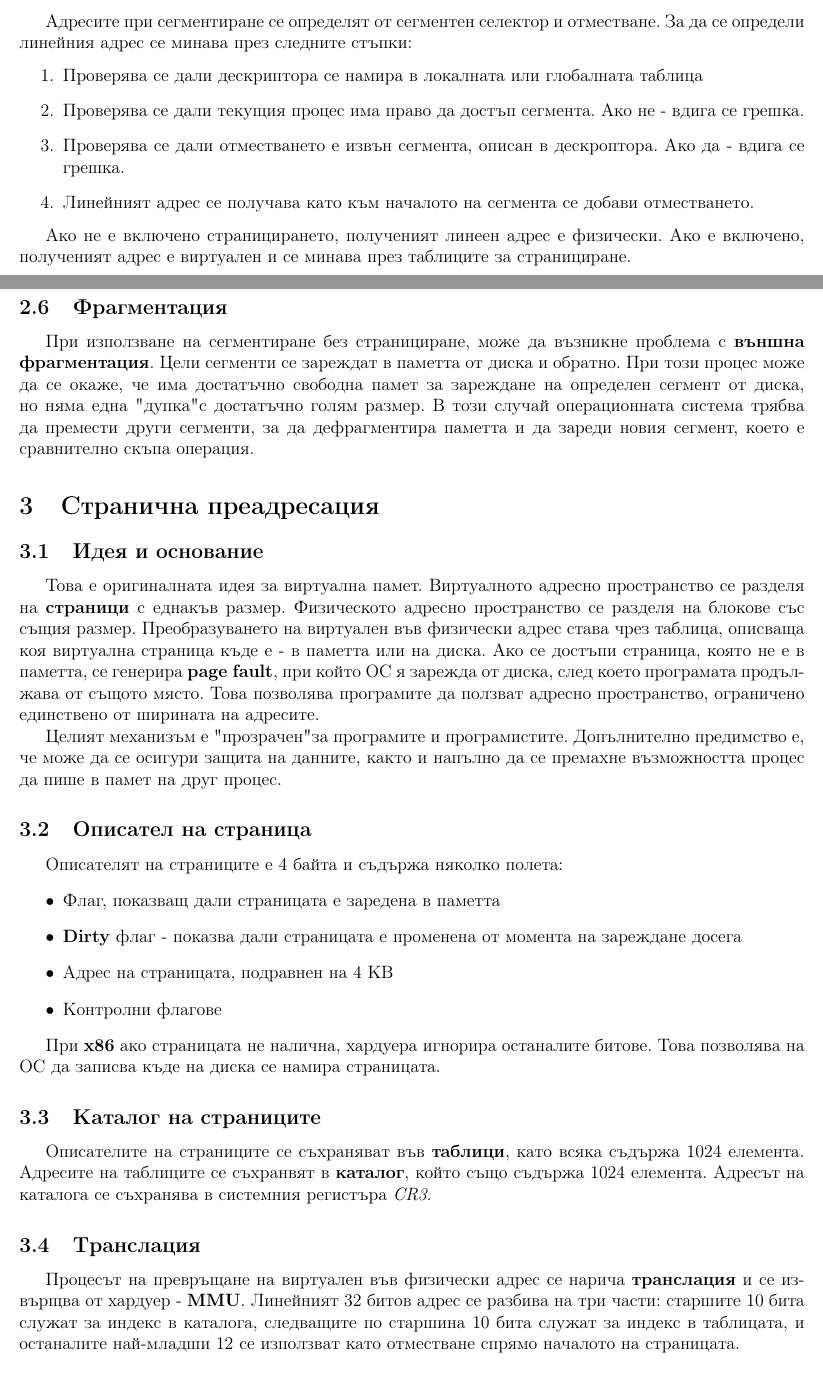
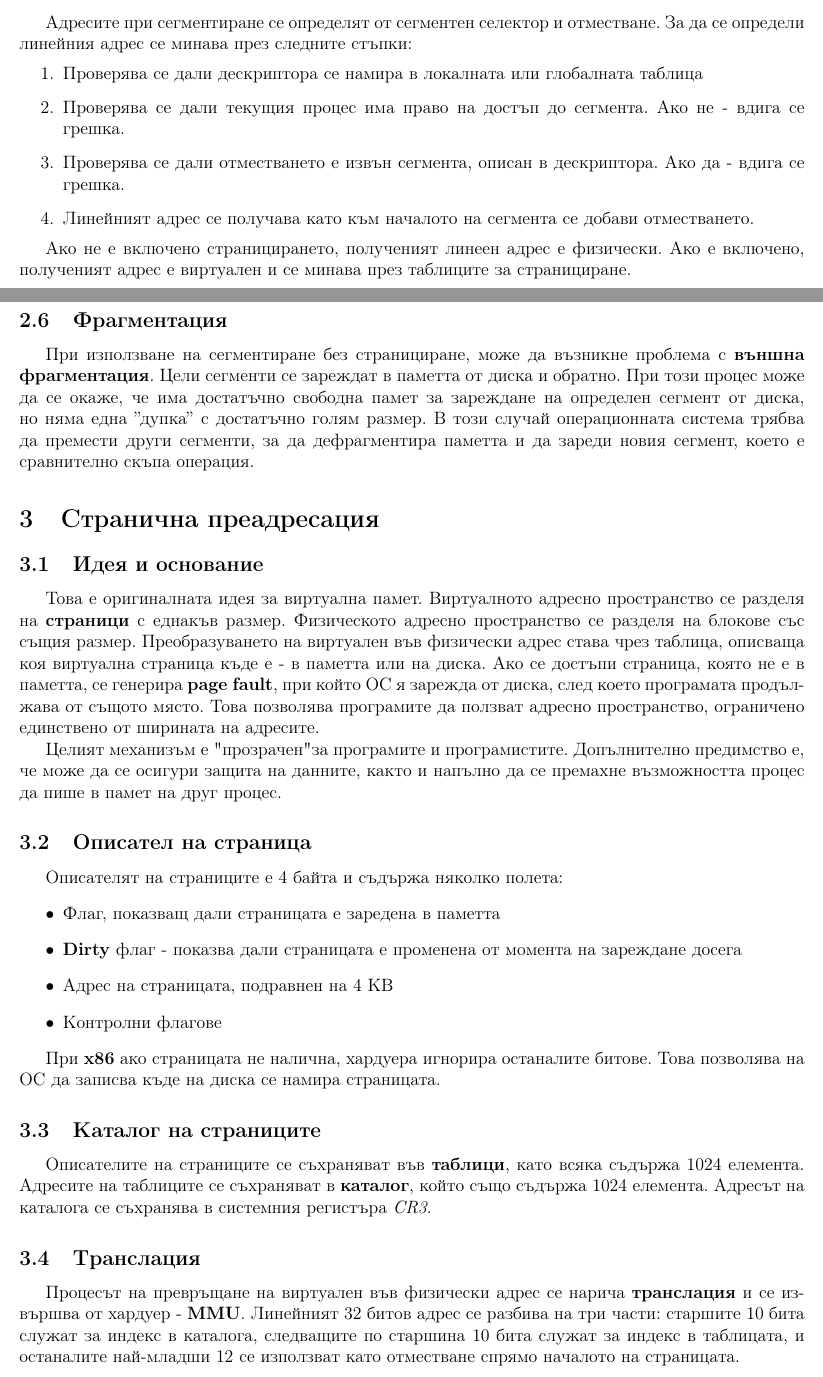
Before and after one commit to kosyonikolov/FinalStupidty2021, a LaTeX document (06/memory_and_interrupts.tex): two parts of pages 4 and 5 of 7, joined at a grey line, cut so that both start at the same text. Compiled offline with pdfLaTeX.

Commit message:
Fix typos

```diff
--- a/06/memory_and_interrupts.tex
+++ b/06/memory_and_interrupts.tex
@@ -144,8 +144,8 @@
 Адресите при сегментиране се определят от сегментен селектор и отместване. За да се определи линейния адрес се минава през следните стъпки:
 \begin{enumerate}
     \item Проверява се дали дескриптора се намира в локалната или глобалната таблица
-    \item Проверява се дали текущия процес има право да достъп сегмента. Ако не - вдига се грешка.
-    \item Проверява се дали отместването е извън сегмента, описан в дескроптора. Ако да - вдига се грешка.
+    \item Проверява се дали текущия процес има право на достъп до сегмента. Ако не - вдига се грешка.
+    \item Проверява се дали отместването е извън сегмента, описан в дескриптора. Ако да - вдига се грешка.
     \item Линейният адрес се получава като към началото на сегмента се добави отместването.
 \end{enumerate}
 
@@ -155,7 +155,7 @@
 \subsection{Фрагментация}
 При използване на сегментиране без странициране, може да възникне проблема с \textbf{външна фрагментация}.
 Цели сегменти се зареждат в паметта от диска и обратно. При този процес може да се окаже, че има достатъчно свободна
-памет за зареждане на определен сегмент от диска, но няма една "дупка" с достатъчно голям размер. В този случай
+памет за зареждане на определен сегмент от диска, но няма една ''дупка'' с достатъчно голям размер. В този случай
 операционната система трябва да премести други сегменти, за да дефрагментира паметта и да зареди новия сегмент,
 което е сравнително скъпа операция.
 
@@ -185,11 +185,11 @@
 
 \subsection{Каталог на страниците}
 Описателите на страниците се съхраняват във \textbf{таблици}, като всяка съдържа 1024 елемента.
-Адресите на таблиците се съхранвят в \textbf{каталог}, който също съдържа 1024 елемента.
+Адресите на таблиците се съхраняват в \textbf{каталог}, който също съдържа 1024 елемента.
 Адресът на каталога се съхранява в системния регистъра \textit{CR3}.
 
 \subsection{Транслация}
-Процесът на превръщане на виртуален във физически адрес се нарича \textbf{транслация} и се извърщва от хардуер - \textbf{MMU}.
+Процесът на превръщане на виртуален във физически адрес се нарича \textbf{транслация} и се извършва от хардуер - \textbf{MMU}.
 Линейният 32 битов адрес се разбива на три части: старшите 10 бита служат за индекс в каталога, следващите по старшина
 10 бита служат за индекс в таблицата, и останалите най-младши 12 се използват като отместване спрямо началото на страницата.
 
```
Also changed, not shown: 07/processes.tex (+4 -4 lines), 06/memory_and_interrupts.tex (8 more changed lines).
